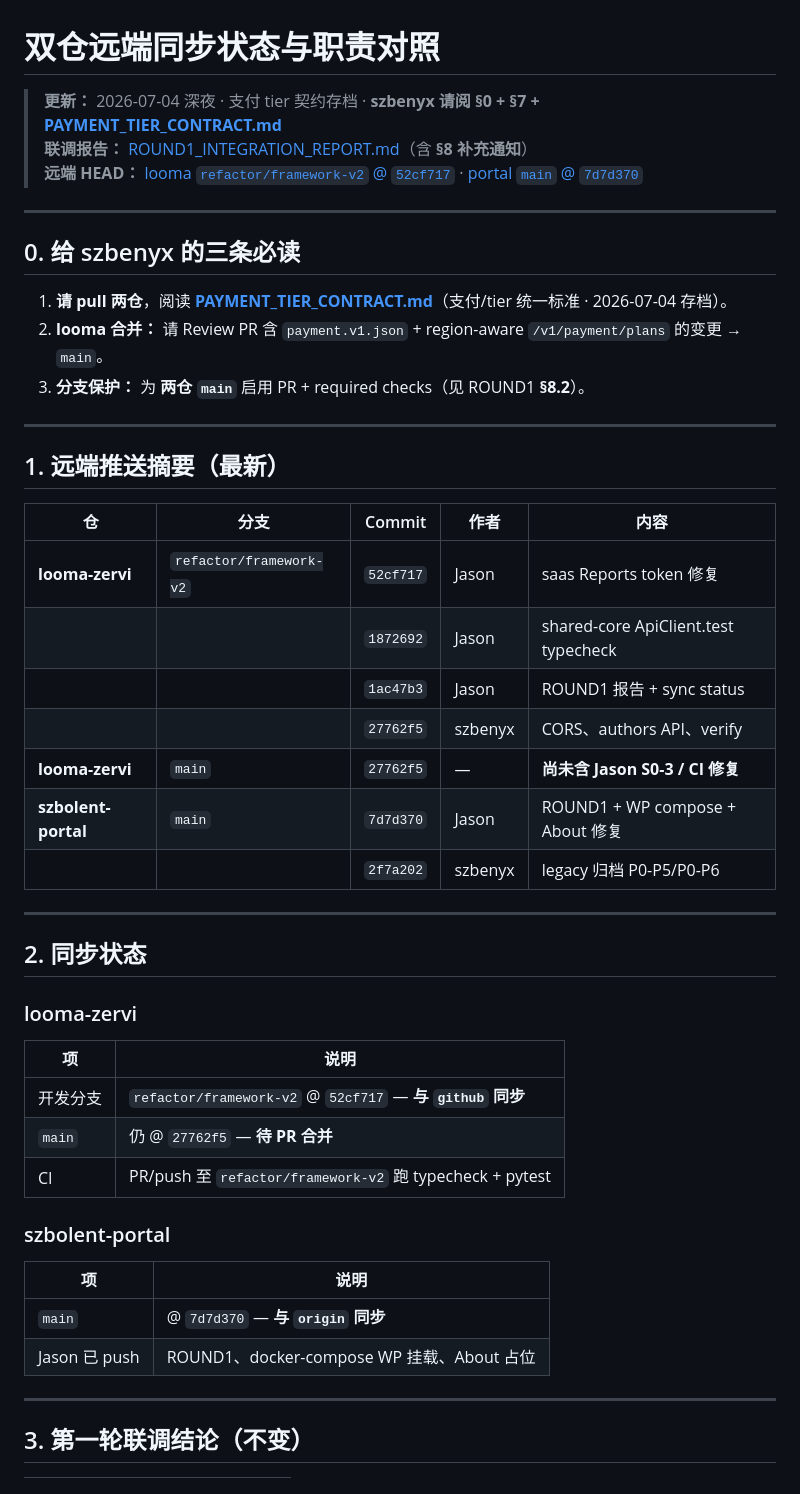
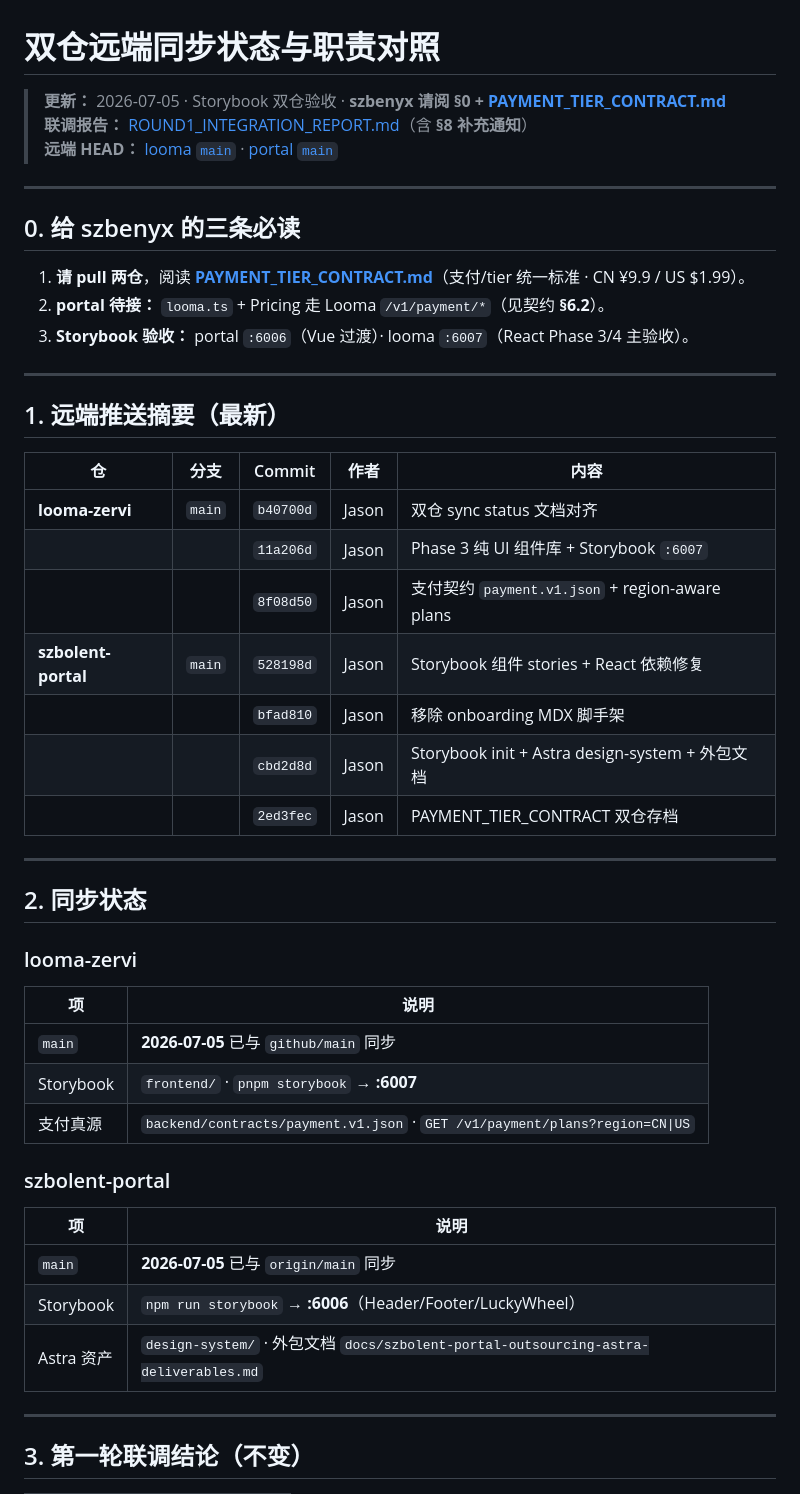
Before and after one commit to szpeter2026/looma-zervi, a Markdown page: docs/DUAL_REPO_SYNC_STATUS.md, the part around one of its changes. GitHub-like rendering.

Commit message:
docs: 更新双仓 DUAL_REPO_SYNC_STATUS 至 2026-07-05
与 portal 对齐远端 HEAD、Storybook 端口与待办清单。

Co-authored-by: Cursor <cursoragent@cursor.com>

```diff
--- a/docs/DUAL_REPO_SYNC_STATUS.md
+++ b/docs/DUAL_REPO_SYNC_STATUS.md
@@ -1,16 +1,16 @@
 # 双仓远端同步状态与职责对照
 
-> **更新：** 2026-07-04 深夜 · 支付 tier 契约存档 · **szbenyx 请阅 §0 + §7 + [PAYMENT_TIER_CONTRACT.md](./PAYMENT_TIER_CONTRACT.md)**
+> **更新：** 2026-07-05 · Storybook 双仓验收 · **szbenyx 请阅 §0 + [PAYMENT_TIER_CONTRACT.md](./PAYMENT_TIER_CONTRACT.md)**
 > **联调报告：** [ROUND1_INTEGRATION_REPORT.md](./ROUND1_INTEGRATION_REPORT.md)（含 **§8 补充通知**）
-> **远端 HEAD：** [looma `refactor/framework-v2` @ `52cf717`](https://github.com/szpeter2026/looma-zervi/tree/refactor/framework-v2) · [portal `main` @ `7d7d370`](https://github.com/szpeter2026/szbolent-portal)
+> **远端 HEAD：** [looma `main`](https://github.com/szpeter2026/looma-zervi/tree/main) · [portal `main`](https://github.com/szpeter2026/szbolent-portal/tree/main)
 
 ---
 
 ## 0. 给 szbenyx 的三条必读
 
-1. **请 pull 两仓**，阅读 **[PAYMENT_TIER_CONTRACT.md](./PAYMENT_TIER_CONTRACT.md)**（支付/tier 统一标准 · 2026-07-04 存档）。
-2. **looma 合并：** 请 Review PR 含 `payment.v1.json` + region-aware `/v1/payment/plans` 的变更 → `main`。
-3. **分支保护：** 为 **两仓 `main`** 启用 PR + required checks（见 ROUND1 **§8.2**）。
+1. **请 pull 两仓**，阅读 **[PAYMENT_TIER_CONTRACT.md](./PAYMENT_TIER_CONTRACT.md)**（支付/tier 统一标准 · CN ¥9.9 / US $1.99）。
+2. **portal 待接：** `looma.ts` + Pricing 走 Looma `/v1/payment/*`（见契约 **§6.2**）。
+3. **Storybook 验收：** portal `:6006`（Vue 过渡）· looma `:6007`（React Phase 3/4 主验收）。
 
 ---
 
@@ -18,13 +18,13 @@
 
 | 仓 | 分支 | Commit | 作者 | 内容 |
 |----|------|--------|------|------|
-| **looma-zervi** | `refactor/framework-v2` | `52cf717` | Jason | saas Reports token 修复 |
-| | | `1872692` | Jason | shared-core ApiClient.test typecheck |
-| | | `1ac47b3` | Jason | ROUND1 报告 + sync status |
-| | | `27762f5` | szbenyx | CORS、authors API、verify |
-| **looma-zervi** | `main` | `27762f5` | — | **尚未含 Jason S0-3 / CI 修复** |
-| **szbolent-portal** | `main` | `7d7d370` | Jason | ROUND1 + WP compose + About 修复 |
-| | | `2f7a202` | szbenyx | legacy 归档 P0-P5/P0-P6 |
+| **looma-zervi** | `main` | `b40700d` | Jason | 双仓 sync status 文档对齐 |
+| | | `11a206d` | Jason | Phase 3 纯 UI 组件库 + Storybook `:6007` |
+| | | `8f08d50` | Jason | 支付契约 `payment.v1.json` + region-aware plans |
+| **szbolent-portal** | `main` | `528198d` | Jason | Storybook 组件 stories + React 依赖修复 |
+| | | `bfad810` | Jason | 移除 onboarding MDX 脚手架 |
+| | | `cbd2d8d` | Jason | Storybook init + Astra design-system + 外包文档 |
+| | | `2ed3fec` | Jason | PAYMENT_TIER_CONTRACT 双仓存档 |
 
 ---
 
@@ -34,16 +34,17 @@
 
 | 项 | 说明 |
 |----|------|
-| 开发分支 | `refactor/framework-v2` @ `52cf717` — **与 `github` 同步** |
-| `main` | 仍 @ `27762f5` — **待 PR 合并** |
-| CI | PR/push 至 `refactor/framework-v2` 跑 typecheck + pytest |
+| `main` | **2026-07-05** 已与 `github/main` 同步 |
+| Storybook | `frontend/` · `pnpm storybook` → **:6007** |
+| 支付真源 | `backend/contracts/payment.v1.json` · `GET /v1/payment/plans?region=CN\|US` |
 
 ### szbolent-portal
 
 | 项 | 说明 |
 |----|------|
-| `main` | @ `7d7d370` — **与 `origin` 同步** |
-| Jason 已 push | ROUND1、docker-compose WP 挂载、About 占位 |
+| `main` | **2026-07-05** 已与 `origin/main` 同步 |
+| Storybook | `npm run storybook` → **:6006**（Header/Footer/LuckyWheel） |
+| Astra 资产 | `design-system/` · 外包文档 `docs/szbolent-portal-outsourcing-astra-deliverables.md` |
 
 ---
 
```
Also changed, not shown: other parts of docs/DUAL_REPO_SYNC_STATUS.md (+9 -15 lines).
